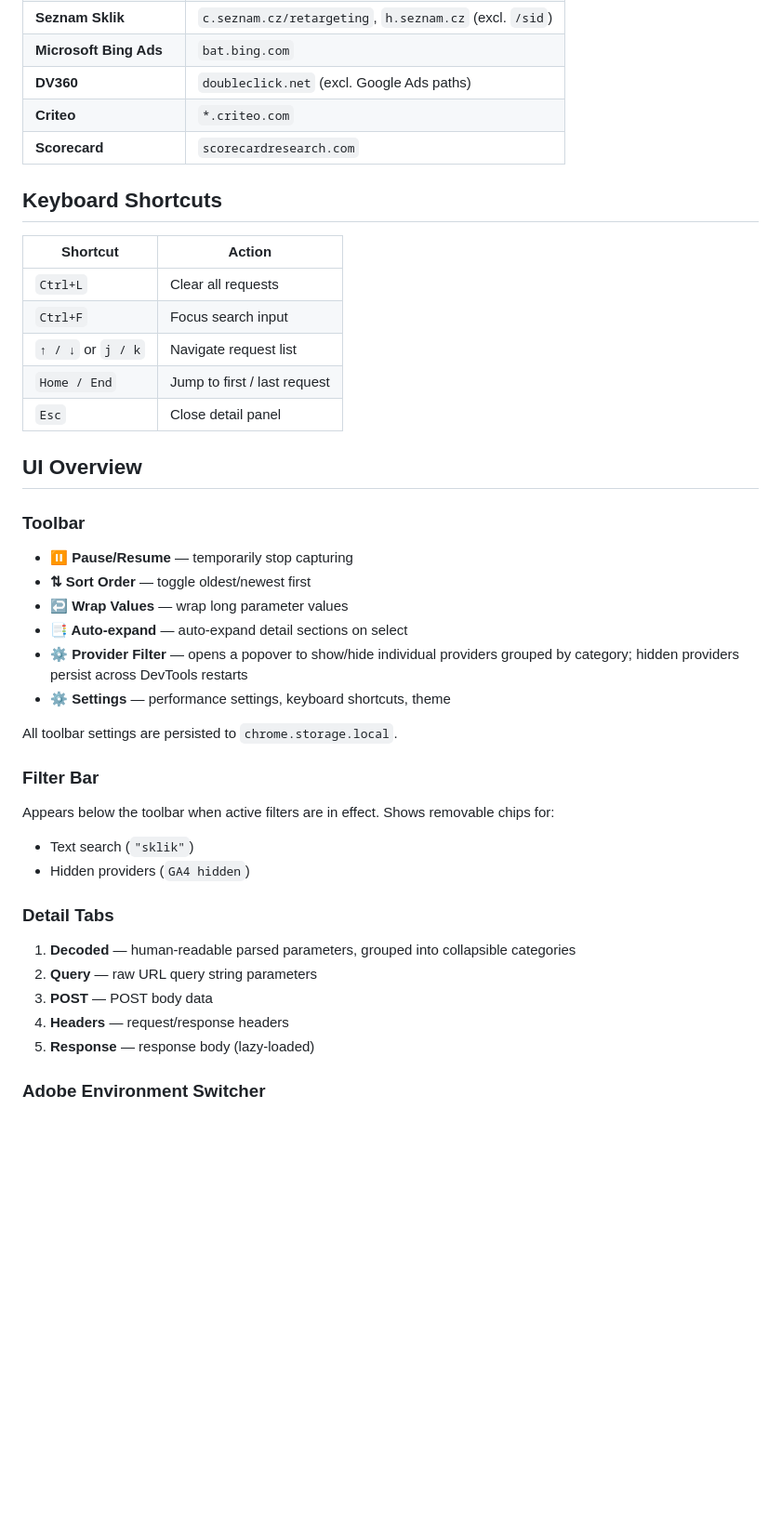
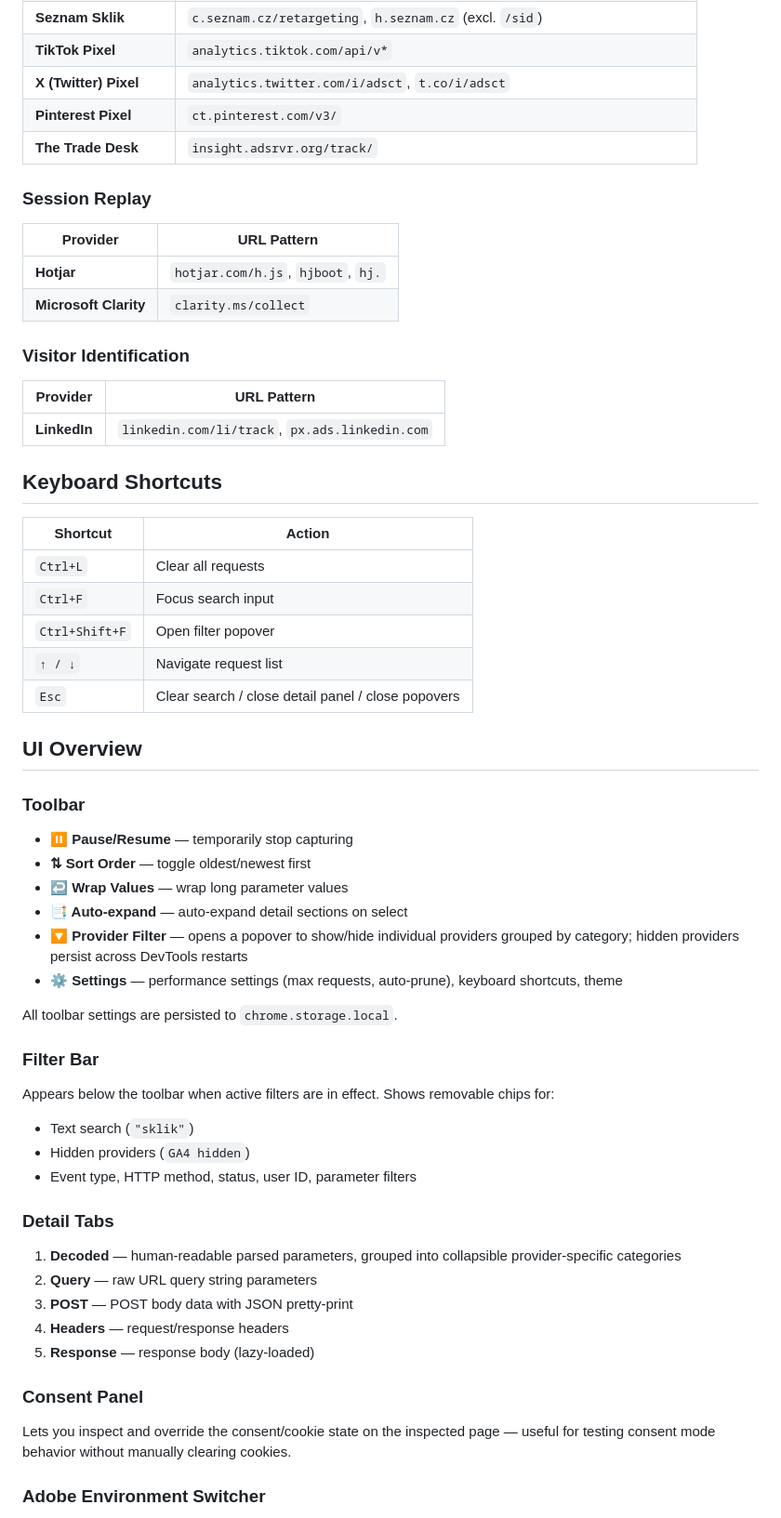
Before and after one commit to onbezucha/tagdragon, a Markdown page: README.md, the part around one of its changes. Shown at 93% size. GitHub-like rendering; blank space fills up the shorter version.

```diff
--- a/README.md
+++ b/README.md
@@ -109,8 +136,21 @@ TagDragon/
 | **Seznam Sklik** | `c.seznam.cz/retargeting`, `h.seznam.cz` (excl. `/sid`) |
-| **Microsoft Bing Ads** | `bat.bing.com` |
-| **DV360** | `doubleclick.net` (excl. Google Ads paths) |
-| **Criteo** | `*.criteo.com` |
-| **Scorecard** | `scorecardresearch.com` |
+| **TikTok Pixel** | `analytics.tiktok.com/api/v*` |
+| **X (Twitter) Pixel** | `analytics.twitter.com/i/adsct`, `t.co/i/adsct` |
+| **Pinterest Pixel** | `ct.pinterest.com/v3/` |
+| **The Trade Desk** | `insight.adsrvr.org/track/` |
+
+### Session Replay
+
+| Provider | URL Pattern |
+|----------|-------------|
+| **Hotjar** | `hotjar.com/h.js`, `hjboot`, `hj.` |
+| **Microsoft Clarity** | `clarity.ms/collect` |
+
+### Visitor Identification
+
+| Provider | URL Pattern |
+|----------|-------------|
+| **LinkedIn** | `linkedin.com/li/track`, `px.ads.linkedin.com` |
 
 ## Keyboard Shortcuts
 
@@ -118,9 +158,9 @@ TagDragon/
 |----------|--------|
 | `Ctrl+L` | Clear all requests |
 | `Ctrl+F` | Focus search input |
-| `↑ / ↓` or `j / k` | Navigate request list |
-| `Home / End` | Jump to first / last request |
-| `Esc` | Close detail panel |
+| `Ctrl+Shift+F` | Open filter popover |
+| `↑ / ↓` | Navigate request list |
+| `Esc` | Clear search / close detail panel / close popovers |
 
 ## UI Overview
 
@@ -130,8 +170,8 @@ TagDragon/
 - **⇅ Sort Order** — toggle oldest/newest first
 - **↩ Wrap Values** — wrap long parameter values
 - **📑 Auto-expand** — auto-expand detail sections on select
-- **⚙ Provider Filter** — opens a popover to show/hide individual providers grouped by category; hidden providers persist across DevTools restarts
-- **⚙ Settings** — performance settings, keyboard shortcuts, theme
+- **🔽 Provider Filter** — opens a popover to show/hide individual providers grouped by category; hidden providers persist across DevTools restarts
+- **⚙ Settings** — performance settings (max requests, auto-prune), keyboard shortcuts, theme
 
 All toolbar settings are persisted to `chrome.storage.local`.
 
@@ -140,14 +180,19 @@ All toolbar settings are persisted to `chrome.storage.local`.
 Appears below the toolbar when active filters are in effect. Shows removable chips for:
 - Text search (`"sklik"`)
 - Hidden providers (`GA4 hidden`)
+- Event type, HTTP method, status, user ID, parameter filters
 
 ### Detail Tabs
 
-1. **Decoded** — human-readable parsed parameters, grouped into collapsible categories
+1. **Decoded** — human-readable parsed parameters, grouped into collapsible provider-specific categories
 2. **Query** — raw URL query string parameters
-3. **POST** — POST body data
+3. **POST** — POST body data with JSON pretty-print
 4. **Headers** — request/response headers
 5. **Response** — response body (lazy-loaded)
+
+### Consent Panel
+
+Lets you inspect and override the consent/cookie state on the inspected page — useful for testing consent mode behavior without manually clearing cookies.
 
 ### Adobe Environment Switcher
 
```
Also changed, not shown: other parts of README.md (+43 -16 lines).
